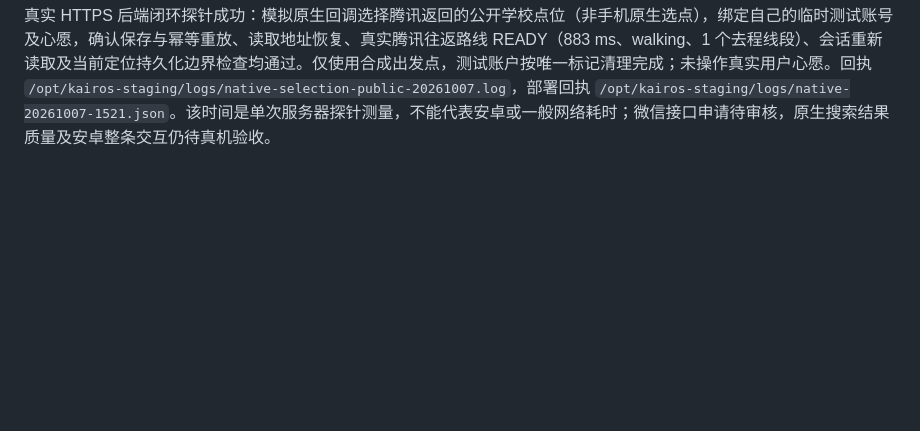
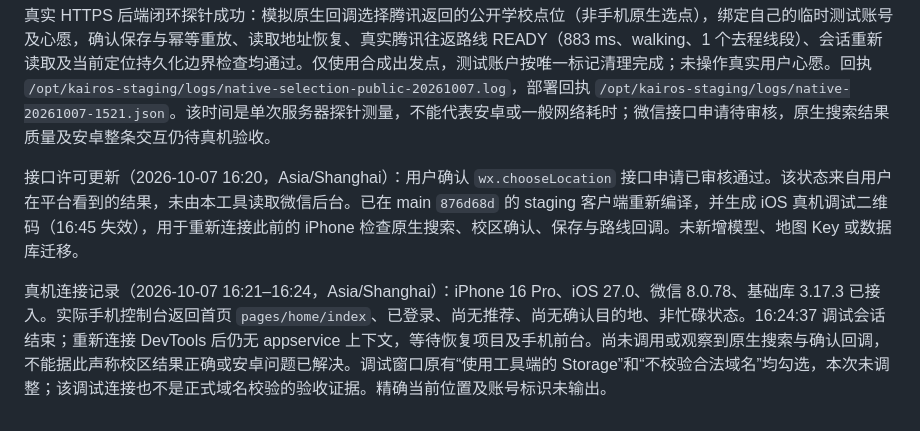
Before and after one commit to SolarAscent/kairos, a Markdown page: docs/wechat-integration-plan.md, the part around the change. Drawn GitHub-style; blank space fills up the shorter version.

Commit message:
docs: record approved native map API and device connection boundary

```diff
--- a/docs/wechat-integration-plan.md
+++ b/docs/wechat-integration-plan.md
@@ -144,3 +144,7 @@ Now 不再直接使用旧 projection 坐标或 AI 坐标计算路线；外出目
 服务端部署回执（2026-10-07）：代码 `256ad130f13ede307ed955ec5064f29849f4e3c0` 已 push main，[CI 37586871706](https://github.com/SolarAscent/kairos/actions/runs/37586871706) 全部成功。测试服务器当前 `native-20261007-1521`，API/Worker ready，原数据库容器保持不变。固定 GitHub 源包 SHA-256 为 `9eb86c4cd39a3feae2dafa04b667ce35a7e7db4ea7787802ab6b5eee2e5928d8`，规范化部署包为 `b884aca1b00ca34f6c066ccfe25185dfba80072e154f8fc45e4550907dc8d855`。主目录 main 已同步并构建为 staging 客户端，开发工具实际渲染新版地图搜索入口。
 
 真实 HTTPS 后端闭环探针成功：模拟原生回调选择腾讯返回的公开学校点位（非手机原生选点），绑定自己的临时测试账号及心愿，确认保存与幂等重放、读取地址恢复、真实腾讯往返路线 READY（883 ms、walking、1 个去程线段）、会话重新读取及当前定位持久化边界检查均通过。仅使用合成出发点，测试账户按唯一标记清理完成；未操作真实用户心愿。回执 `/opt/kairos-staging/logs/native-selection-public-20261007.log`，部署回执 `/opt/kairos-staging/logs/native-20261007-1521.json`。该时间是单次服务器探针测量，不能代表安卓或一般网络耗时；微信接口申请待审核，原生搜索结果质量及安卓整条交互仍待真机验收。
+
+接口许可更新（2026-10-07 16:20，Asia/Shanghai）：用户确认 `wx.chooseLocation` 接口申请已审核通过。该状态来自用户在平台看到的结果，未由本工具读取微信后台。已在 main `876d68d` 的 staging 客户端重新编译，并生成 iOS 真机调试二维码（16:45 失效），用于重新连接此前的 iPhone 检查原生搜索、校区确认、保存与路线回调。未新增模型、地图 Key 或数据库迁移。
+
+真机连接记录（2026-10-07 16:21–16:24，Asia/Shanghai）：iPhone 16 Pro、iOS 27.0、微信 8.0.78、基础库 3.17.3 已接入。实际手机控制台返回首页 `pages/home/index`、已登录、尚无推荐、尚无确认目的地、非忙碌状态。16:24:37 调试会话结束；重新连接 DevTools 后仍无 appservice 上下文，等待恢复项目及手机前台。尚未调用或观察到原生搜索与确认回调，不能据此声称校区结果正确或安卓问题已解决。调试窗口原有“使用工具端的 Storage”和“不校验合法域名”均勾选，本次未调整；该调试连接也不是正式域名校验的验收证据。精确当前位置及账号标识未输出。
```
